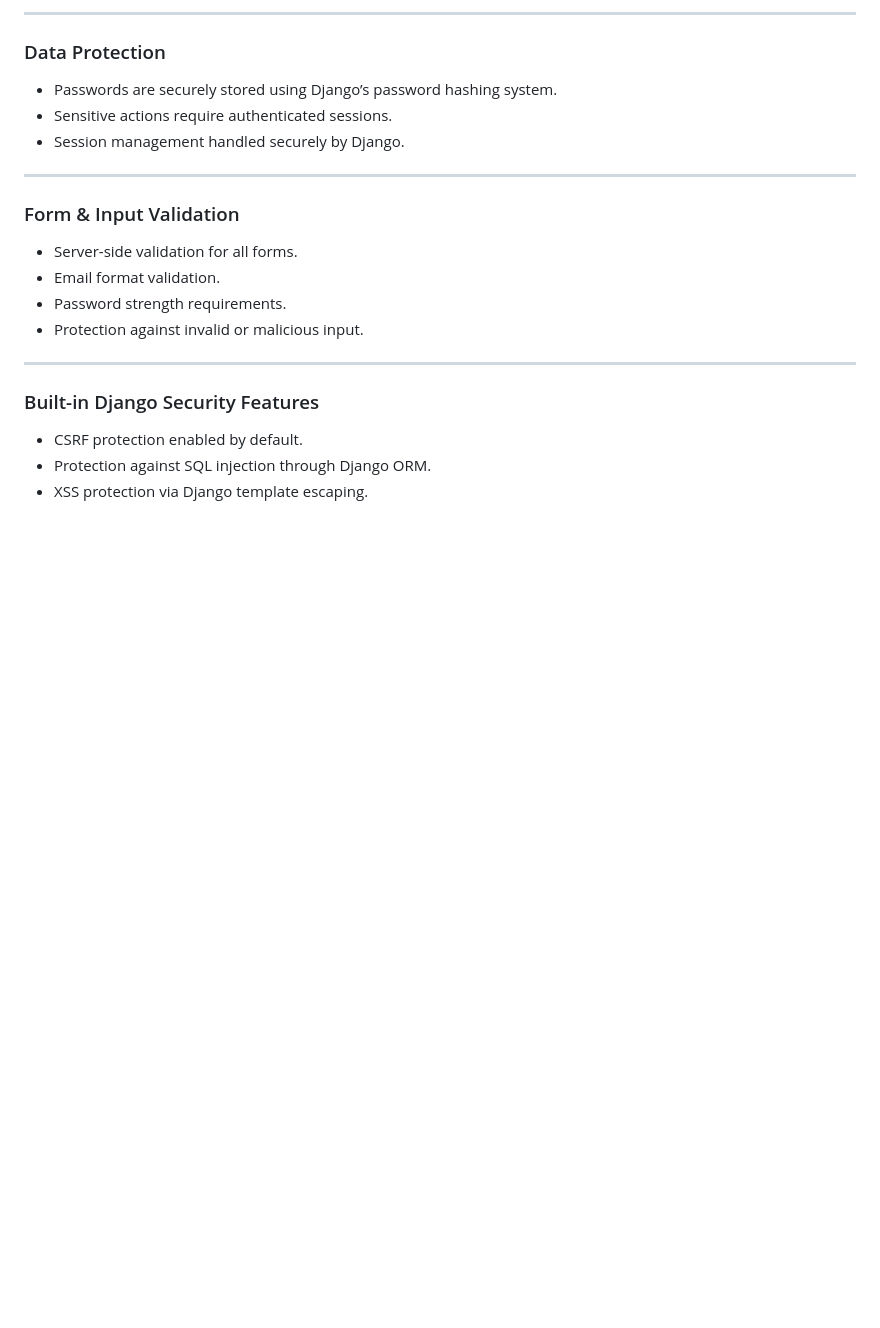
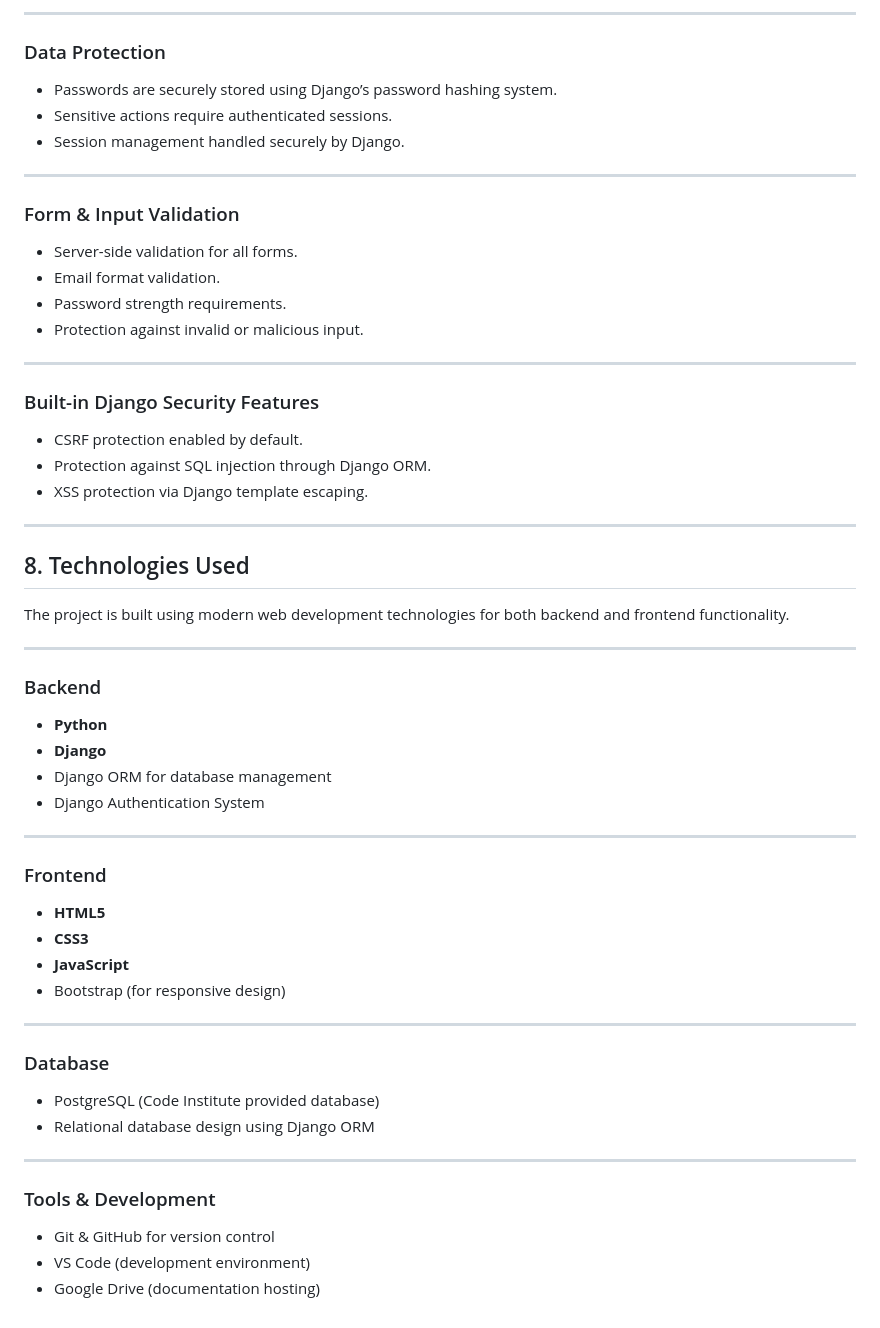
Before and after one commit to PDennise/the_celtic_spoon, a Markdown page: README.md, the part around the change. Rendered like a GitHub page; blank space fills up the shorter version.

Commit message:
Add Technologies Used section to README

```diff
--- a/README.md
+++ b/README.md
@@ -333,3 +333,42 @@ The Celtic Spoon booking system implements essential security measures using Dja
 - CSRF protection enabled by default.
 - Protection against SQL injection through Django ORM.
 - XSS protection via Django template escaping.
+
+---
+
+## 8. Technologies Used
+
+The project is built using modern web development technologies for both backend and frontend functionality.
+
+---
+
+### Backend
+
+- **Python**
+- **Django**
+- Django ORM for database management
+- Django Authentication System
+
+---
+
+### Frontend
+
+- **HTML5**
+- **CSS3**
+- **JavaScript**
+- Bootstrap (for responsive design)
+
+---
+
+### Database
+
+- PostgreSQL (Code Institute provided database)
+- Relational database design using Django ORM
+
+---
+
+### Tools & Development
+
+- Git & GitHub for version control
+- VS Code (development environment)
+- Google Drive (documentation hosting)
```
